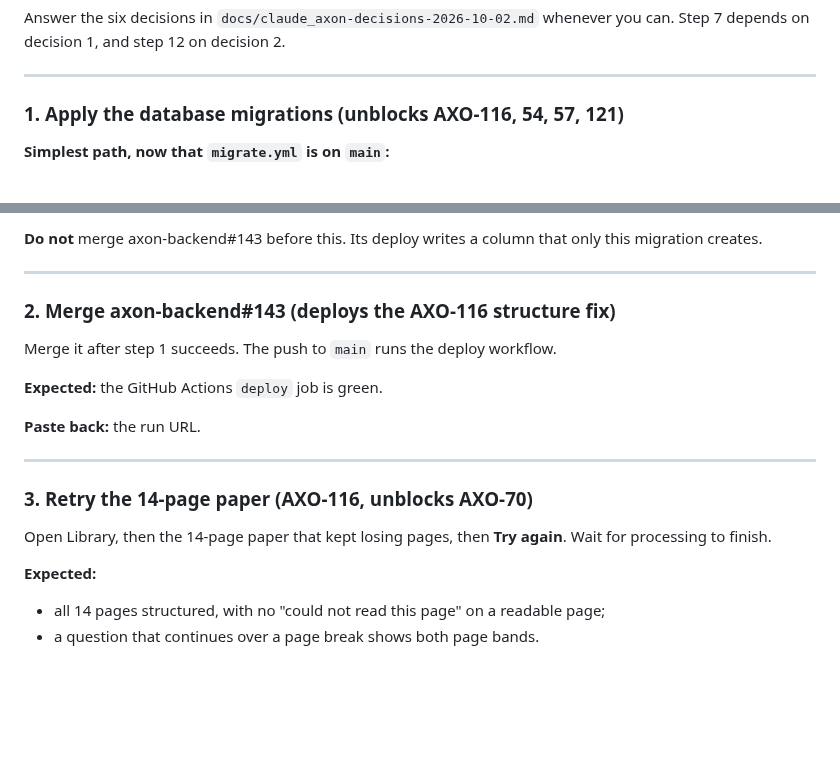
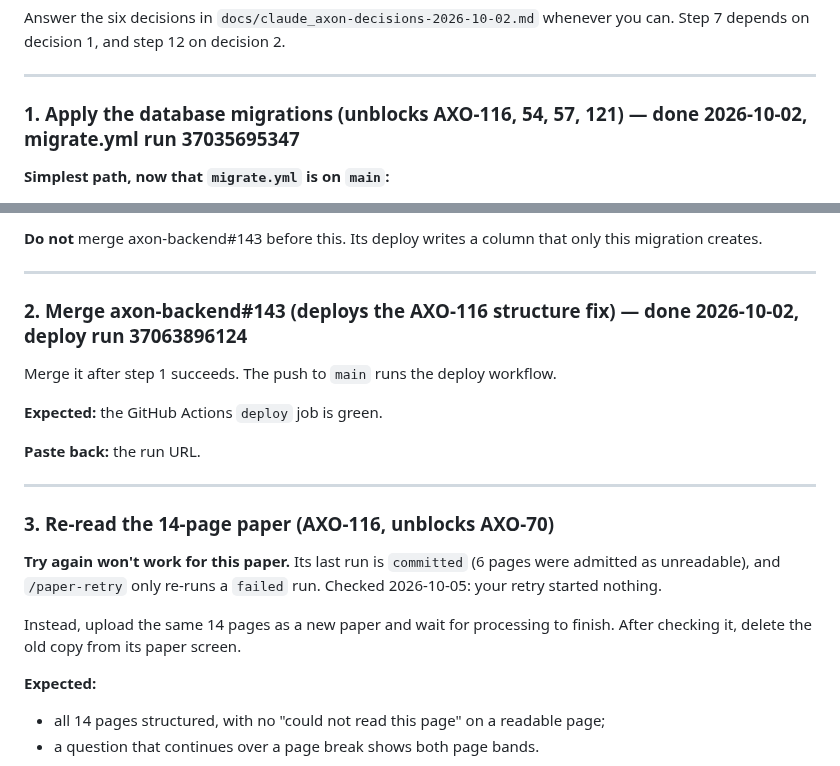
Before and after one commit to Mrmanwonder/Axon-Site, a Markdown page: docs/claude_axon-human-steps-2026-10-02.md, 2 parts joined by grey strips. Drawn GitHub-style; blank space fills up the shorter version.

Commit message:
docs: correct the AXO-116 re-read step; mark migration and deploy steps done
A committed paper can't be retried (/paper-retry only re-runs a failed
run), so step 3 now says to re-upload the 14 pages as a new paper.

Co-Authored-By: Claude Opus 5.5 <noreply@anthropic.com>
Claude-Session: https://claude.ai/code/session_01PHAcfKeZZKcx9bpV1VJZVD

```diff
--- a/docs/claude_axon-human-steps-2026-10-02.md
+++ b/docs/claude_axon-human-steps-2026-10-02.md
@@ -6,7 +6,7 @@ Answer the six decisions in `docs/claude_axon-decisions-2026-10-02.md` whenever
 
 ---
 
-### 1. Apply the database migrations (unblocks AXO-116, 54, 57, 121)
+### 1. Apply the database migrations (unblocks AXO-116, 54, 57, 121) — done 2026-10-02, migrate.yml run 37035695347
 
 **Simplest path, now that `migrate.yml` is on `main`:**
 1. Add the repository secret `SUPABASE_DB_URL` under GitHub → Axon-Site → Settings → Secrets → Actions. The value comes from Supabase Dashboard → Connect → "Session pooler", `postgres` role.
@@ -34,7 +34,7 @@ supabase db push --include-all
 
 ---
 
-### 2. Merge axon-backend#143 (deploys the AXO-116 structure fix)
+### 2. Merge axon-backend#143 (deploys the AXO-116 structure fix) — done 2026-10-02, deploy run 37063896124
 
 Merge it after step 1 succeeds. The push to `main` runs the deploy workflow.
 
@@ -44,9 +44,11 @@ Merge it after step 1 succeeds. The push to `main` runs the deploy workflow.
 
 ---
 
-### 3. Retry the 14-page paper (AXO-116, unblocks AXO-70)
+### 3. Re-read the 14-page paper (AXO-116, unblocks AXO-70)
 
-Open Library, then the 14-page paper that kept losing pages, then **Try again**. Wait for processing to finish.
+**Try again won't work for this paper.** Its last run is `committed` (6 pages were admitted as unreadable), and `/paper-retry` only re-runs a `failed` run. Checked 2026-10-05: your retry started nothing.
+
+Instead, upload the same 14 pages as a new paper and wait for processing to finish. After checking it, delete the old copy from its paper screen.
 
 **Expected:**
 - all 14 pages structured, with no "could not read this page" on a readable page;
```
